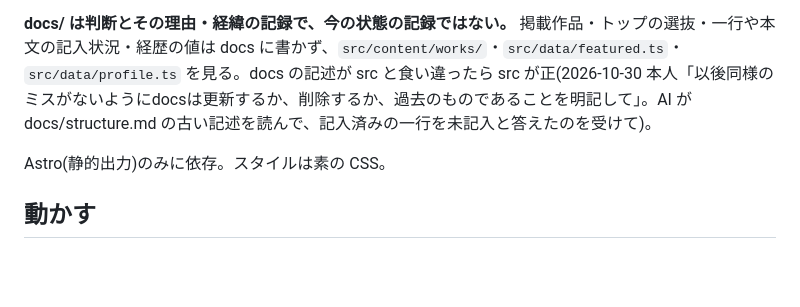
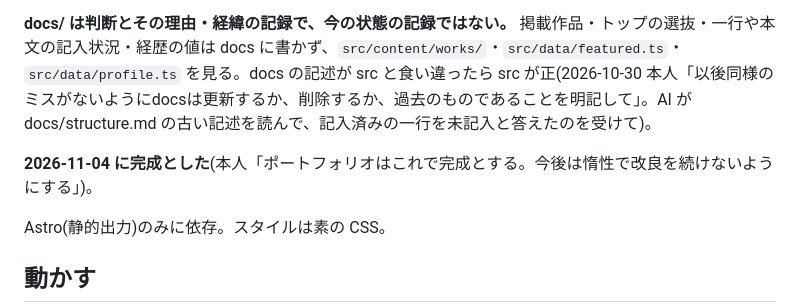
Before and after one commit to morikawa976321/portfolio, a Markdown page: docs/DEVELOPMENT.md, the part around the change. Drawn GitHub-style; blank space fills up the shorter version.

Commit message:
docs: 2026-11-04 に完成とした本人の決定を書く
Co-Authored-By: Claude Opus 5.5 <noreply@anthropic.com>

```diff
--- a/docs/DEVELOPMENT.md
+++ b/docs/DEVELOPMENT.md
@@ -5,6 +5,8 @@
 森川太一のポートフォリオサイト。旧サイト `mf/others/バイト関連/portfolioForPartTimeJob`(2025-07、アルバイト応募用)の作り直しで、読み手は就活の採用担当・面接官。構成の判断は [docs/structure.md](structure.md)、見た目の判断は [docs/visual.md](visual.md)。
 
 **docs/ は判断とその理由・経緯の記録で、今の状態の記録ではない。** 掲載作品・トップの選抜・一行や本文の記入状況・経歴の値は docs に書かず、`src/content/works/`・`src/data/featured.ts`・`src/data/profile.ts` を見る。docs の記述が src と食い違ったら src が正(2026-10-30 本人「以後同様のミスがないようにdocsは更新するか、削除するか、過去のものであることを明記して」。AI が docs/structure.md の古い記述を読んで、記入済みの一行を未記入と答えたのを受けて)。
+
+**2026-11-04 に完成とした**(本人「ポートフォリオはこれで完成とする。今後は惰性で改良を続けないようにする」)。
 
 Astro(静的出力)のみに依存。スタイルは素の CSS。
 
```
